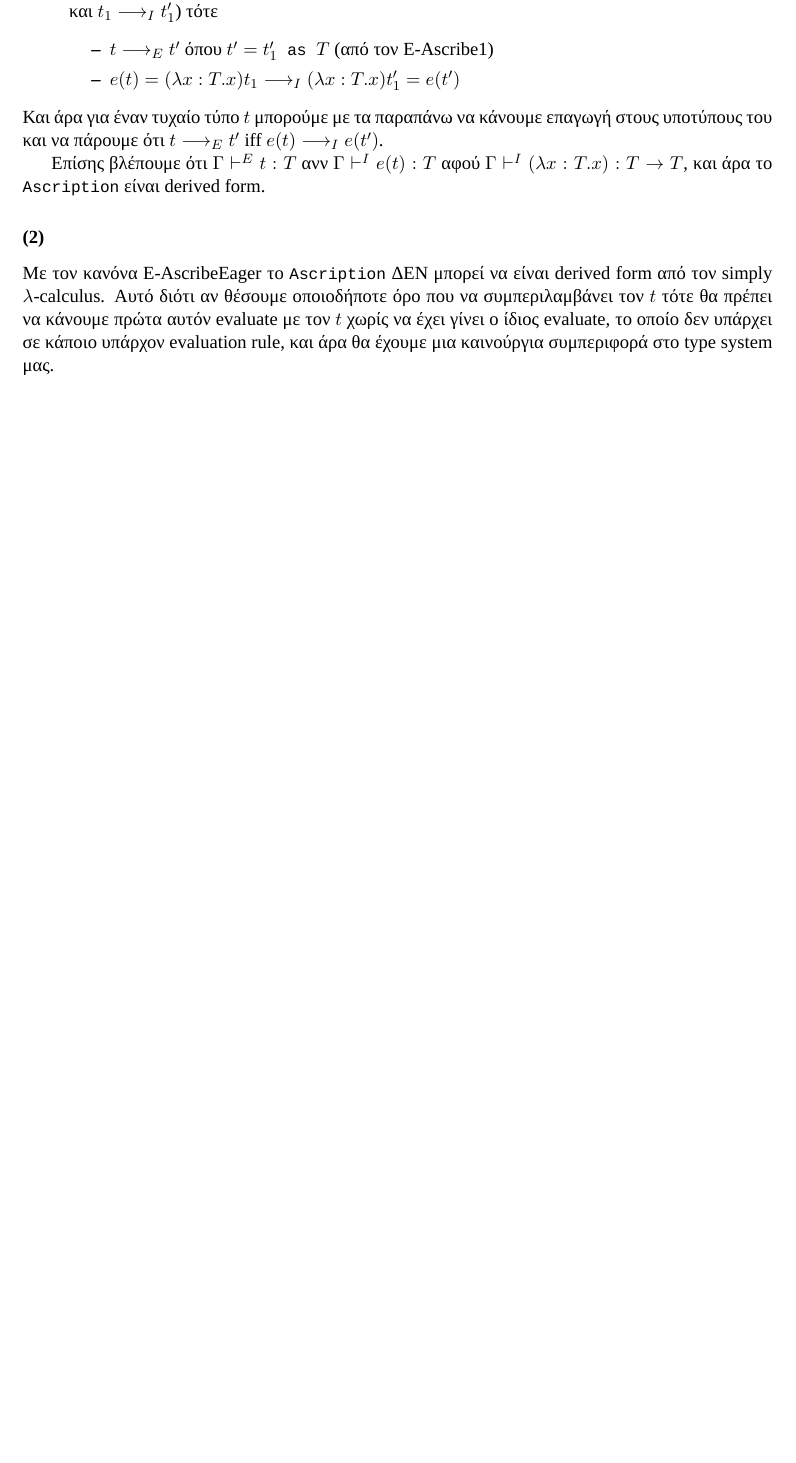
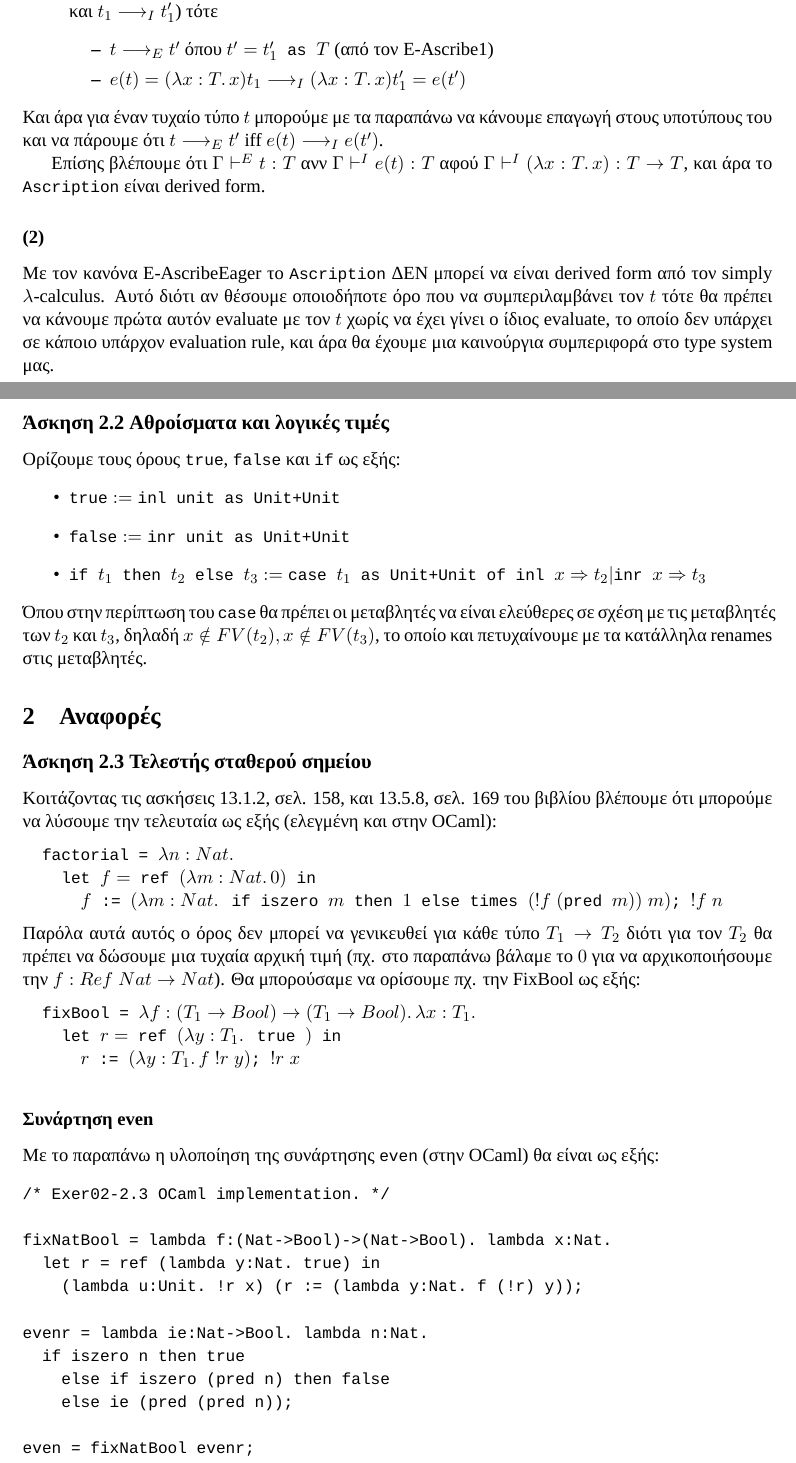
Before and after one commit to Getekid/alma, a LaTeX document (typesys/exer02.tex): part of the page before the commit and two parts of pages 1 and 2 of 3 after it, the two joined at a grey line, cut so that both start at the same text, the shorter picture padded with empty space. Compiled offline with XeLaTeX.

Commit message:
TypeSys: Exer02: Added exercises 2.3 and 2.4 and the OCaml implementation of the first
2.3 is most certainly false, but that's how far I managed to get

```diff
--- a/typesys/exer02.tex
+++ b/typesys/exer02.tex
@@ -16,6 +16,11 @@
 
 % More packages and macros
 \usepackage[inference]{semantic}
+\usepackage{listings}% http://ctan.org/pkg/listings
+\lstset{
+  basicstyle=\ttfamily,
+  mathescape
+}
 
 \newcommand\nlambda[1]{\ensuremath{\lambda #1.\,}}
 \newcommand\nred{\ensuremath{\longrightarrow}}
@@ -47,13 +52,62 @@
     \end{itemize}
-  \item Αν $t = t_1\verb| as |T$ με $t_1 \nred_E t_1^\prime$ για κάποιους όρους $t_1,t_1^\prime$ που ΔΕΝ περιέχουν ascription (άρα και $t_1 \nred_I t_1^\prime$) τότε
+  \item Αν $t = t_1\verb| as |T$ με $t_1 \nred_E t_1'$ για κάποιους όρους $t_1,t_1'$ που ΔΕΝ περιέχουν ascription (άρα και $t_1 \nred_I t_1'$) τότε
     \begin{itemize}
-      \item $t \nred_E t^\prime$ όπου $t^\prime = t_1^\prime\verb| as |T$ (από τον \textsc{E-Ascribe1})
-      \item $e(t) = (\lambda x:T.x)t_1 \nred_I (\lambda x:T.x)t_1^\prime = e(t^\prime)$
+      \item $t \nred_E t'$ όπου $t' = t_1'\verb| as |T$ (από τον \textsc{E-Ascribe1})
+      \item $e(t) = (\nlambda{x:T} x)t_1 \nred_I (\nlambda{x:T} x)t_1' = e(t')$
     \end{itemize}
 \end{itemize}
-Και άρα για έναν τυχαίο τύπο $t$ μπορούμε με τα παραπάνω να κάνουμε επαγωγή στους υποτύπους του και να πάρουμε ότι $t \nred_E t^\prime$ iff $e(t) \nred_I e(t^\prime)$.
+Και άρα για έναν τυχαίο τύπο $t$ μπορούμε με τα παραπάνω να κάνουμε επαγωγή στους υποτύπους του και να πάρουμε ότι $t \nred_E t'$ iff $e(t) \nred_I e(t')$.
 
-Επίσης βλέπουμε ότι $\Gamma \vdash^E t:T$ ανν $\Gamma \vdash^I e(t):T$ αφού $\Gamma \vdash^I (\lambda x:T.x): T \rightarrow T$, και άρα το \verb|Ascription| είναι derived form.
+Επίσης βλέπουμε ότι $\Gamma \vdash^E t:T$ ανν $\Gamma \vdash^I e(t):T$ αφού $\Gamma \vdash^I (\nlambda{x:T} x): T \rightarrow T$, και άρα το \verb|Ascription| είναι derived form.
 
 \subsubsection*{(2)}
-Με τον κανόνα \textsc{E-AscribeEager} το \verb|Ascription| ΔΕΝ μπορεί να είναι derived form από τον simply $\lambda$-calculus. Αυτό διότι αν θέσουμε οποιοδήποτε όρο που να συμπεριλαμβάνει τον $t$ τότε θα πρέπει να κάνουμε πρώτα αυτόν evaluate με τον $t$ χωρίς να έχει γίνει ο ίδιος evaluate, το οποίο δεν υπάρχει σε κάποιο υπάρχον evaluation rule, και άρα θα έχουμε μια καινούργια συμπεριφορά στο type system μας.
+Με τον κανόνα \textsc{E-AscribeEager} το \verb|Ascription| ΔΕΝ μπορεί να είναι derived form από τον simply $\lambda$-calculus.
+Αυτό διότι αν θέσουμε οποιοδήποτε όρο που να συμπεριλαμβάνει τον $t$ τότε θα πρέπει να κάνουμε πρώτα αυτόν evaluate με τον $t$ χωρίς να έχει γίνει ο ίδιος evaluate, το οποίο δεν υπάρχει σε κάποιο υπάρχον evaluation rule, και άρα θα έχουμε μια καινούργια συμπεριφορά στο type system μας.
+
+
+\subsection*{Άσκηση 2.2  Αθροίσματα και λογικές τιμές}
+
+Ορίζουμε τους όρους \verb|true|, \verb|false| και \verb|if| ως εξής:
+\begin{itemize}
+  \item $\verb|true| := \verb|inl unit as Unit+Unit|$
+  \item $\verb|false| := \verb|inr unit as Unit+Unit|$
+  \item $\verb|if | t_1 \verb| then | t_2 \verb| else | t_3 := \verb|case | t_1 \verb| as Unit+Unit of inl | x \Rightarrow t_2 | \verb|inr | x \Rightarrow t_3$
+\end{itemize}
+Όπου στην περίπτωση του \verb|case| θα πρέπει οι μεταβλητές να είναι ελεύθερες σε σχέση με τις μεταβλητές των $t_2$ και $t_3$, δηλαδή $x \notin FV(t_2), x \notin FV(t_3)$, το οποίο και πετυχαίνουμε με τα κατάλληλα renames στις μεταβλητές.
+
+
+\section{Αναφορές}
+
+\subsection*{Άσκηση 2.3 Τελεστής σταθερού σημείου}
+
+Κοιτάζοντας τις ασκήσεις 13.1.2, σελ. 158, και 13.5.8, σελ. 169 του βιβλίου βλέπουμε ότι μπορούμε να λύσουμε την τελευταία ως εξής (ελεγμένη και στην OCaml):
+\begin{lstlisting}
+  factorial = $\nlambda{n:Nat}$
+    let $f =$ ref $(\nlambda{m:Nat} 0)$ in
+      $f$ := $(\nlambda{m:Nat}$ if iszero $m$ then $1$ else times $(!f \; ($pred $m)) \; m)$; $!f \; n$
+\end{lstlisting}
+Παρόλα αυτά αυτός ο όρος δεν μπορεί να γενικευθεί για κάθε τύπο $T_1 \rightarrow T_2$ διότι για τον $T_2$ θα πρέπει να δώσουμε μια τυχαία αρχική τιμή (πχ. στο παραπάνω βάλαμε το $0$ για να αρχικοποιήσουμε την $f:Ref \; Nat \rightarrow Nat$).
+Θα μπορούσαμε να ορίσουμε πχ. την FixBool ως εξής:
+\begin{lstlisting}
+  fixBool = $\nlambda{f:(T_1 \rightarrow Bool) \rightarrow (T_1 \rightarrow Bool)} \nlambda{x:T_1}$
+    let $r =$ ref $(\nlambda{y:T_1}$ true $)$ in
+      $r$ := $(\nlambda{y:T_1} f \; !r \; y)$; $!r \; x$
+\end{lstlisting}
+
+\subsubsection*{Συνάρτηση even}
+
+Με το παραπάνω η υλοποίηση της συνάρτησης \verb|even| (στην OCaml) θα είναι ως εξής:
+\begin{verbatim}
+/* Exer02-2.3 OCaml implementation. */
+
+fixNatBool = lambda f:(Nat->Bool)->(Nat->Bool). lambda x:Nat.
+  let r = ref (lambda y:Nat. true) in
+    (lambda u:Unit. !r x) (r := (lambda y:Nat. f (!r) y));
+
+evenr = lambda ie:Nat->Bool. lambda n:Nat.
+  if iszero n then true
+    else if iszero (pred n) then false
+    else ie (pred (pred n));
+
+even = fixNatBool evenr;
+\end{verbatim}
```
Also changed, not shown: typesys/exer02.tex (13 more changed lines), 1 other file.
